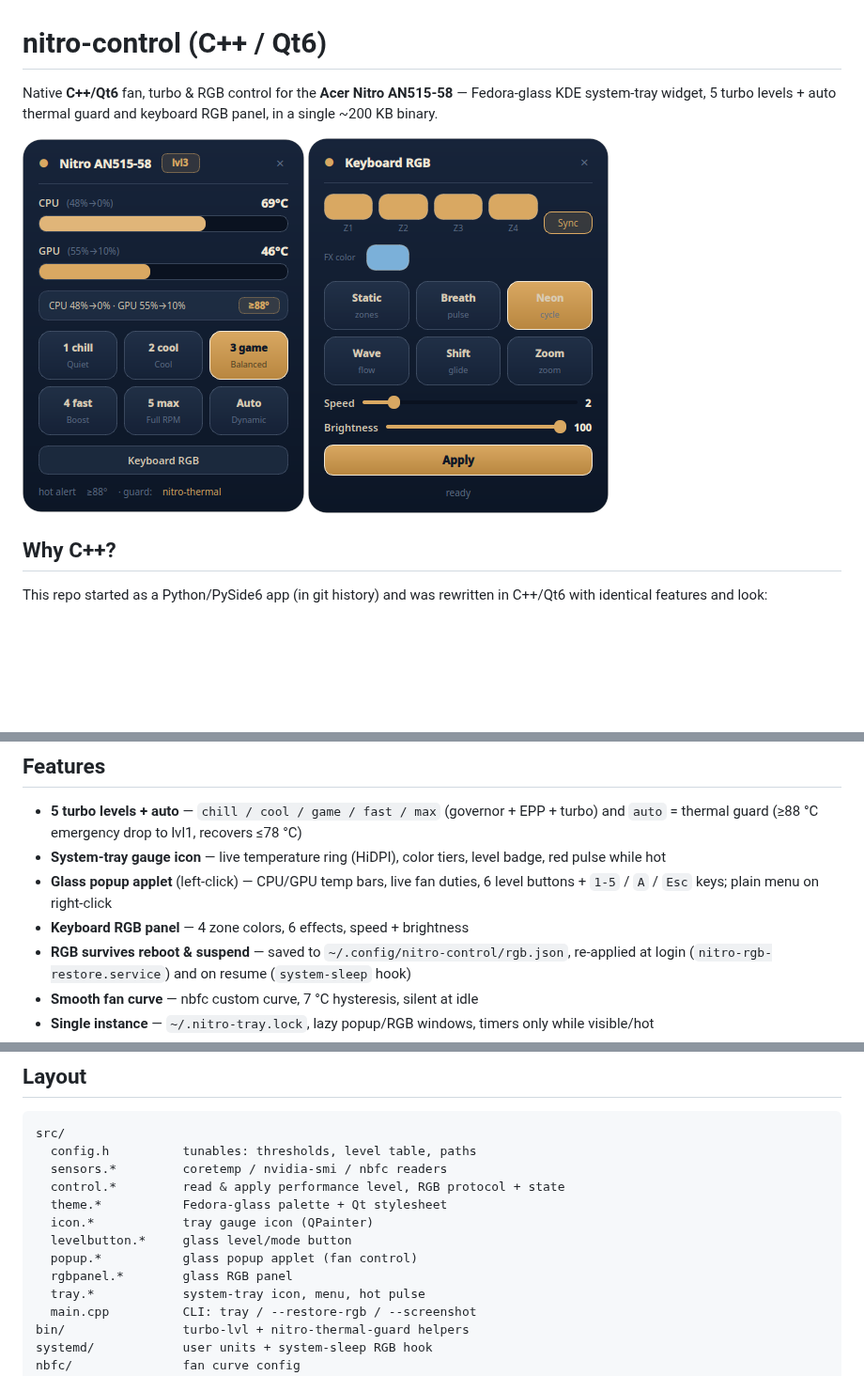
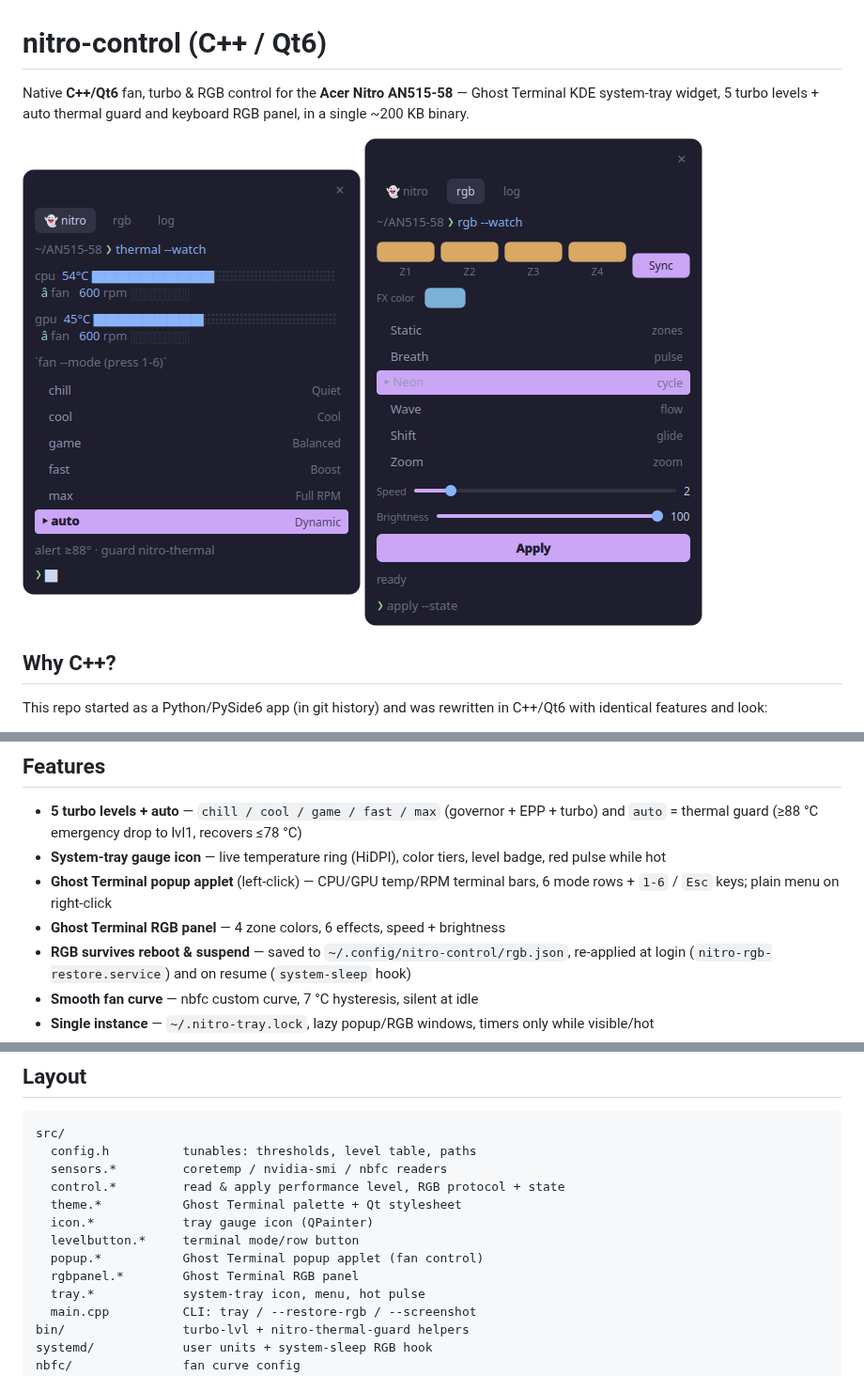
Before and after one commit to Kmassidik/acer-nitro-control, a Markdown page: README.md, 3 parts joined by grey strips. Shown at 94% size. GitHub-like rendering; pictures changed too: docs/screenshot-rgb.png, docs/screenshot.png; blank space fills up the shorter version.

```diff
--- a/README.md
+++ b/README.md
@@ -1,7 +1,7 @@
 # nitro-control (C++ / Qt6)
 
 Native **C++/Qt6** fan, turbo & RGB control for the **Acer Nitro AN515-58** —
-Fedora-glass KDE system-tray widget, 5 turbo levels + auto thermal guard and
+Ghost Terminal KDE system-tray widget, 5 turbo levels + auto thermal guard and
 keyboard RGB panel, in a single ~200 KB binary.
 
 ![popup](docs/screenshot.png)
@@ -25,9 +25,9 @@ in C++/Qt6 with identical features and look:
   (≥88 °C emergency drop to lvl1, recovers ≤78 °C)
 - **System-tray gauge icon** — live temperature ring (HiDPI), color tiers,
   level badge, red pulse while hot
-- **Glass popup applet** (left-click) — CPU/GPU temp bars, live fan duties,
-  6 level buttons + `1-5` / `A` / `Esc` keys; plain menu on right-click
-- **Keyboard RGB panel** — 4 zone colors, 6 effects, speed + brightness
+- **Ghost Terminal popup applet** (left-click) — CPU/GPU temp/RPM terminal bars,
+  6 mode rows + `1-6` / `Esc` keys; plain menu on right-click
+- **Ghost Terminal RGB panel** — 4 zone colors, 6 effects, speed + brightness
 - **RGB survives reboot & suspend** — saved to
   `~/.config/nitro-control/rgb.json`, re-applied at login
   (`nitro-rgb-restore.service`) and on resume (`system-sleep` hook)
@@ -71,11 +71,11 @@ src/
   config.h          tunables: thresholds, level table, paths
   sensors.*         coretemp / nvidia-smi / nbfc readers
   control.*         read & apply performance level, RGB protocol + state
-  theme.*           Fedora-glass palette + Qt stylesheet
+  theme.*           Ghost Terminal palette + Qt stylesheet
   icon.*            tray gauge icon (QPainter)
-  levelbutton.*     glass level/mode button
-  popup.*           glass popup applet (fan control)
-  rgbpanel.*        glass RGB panel
+  levelbutton.*     terminal mode/row button
+  popup.*           Ghost Terminal popup applet (fan control)
+  rgbpanel.*        Ghost Terminal RGB panel
   tray.*            system-tray icon, menu, hot pulse
   main.cpp          CLI: tray / --restore-rgb / --screenshot
 bin/                turbo-lvl + nitro-thermal-guard helpers
```
Also changed, not shown: 12 other files.
